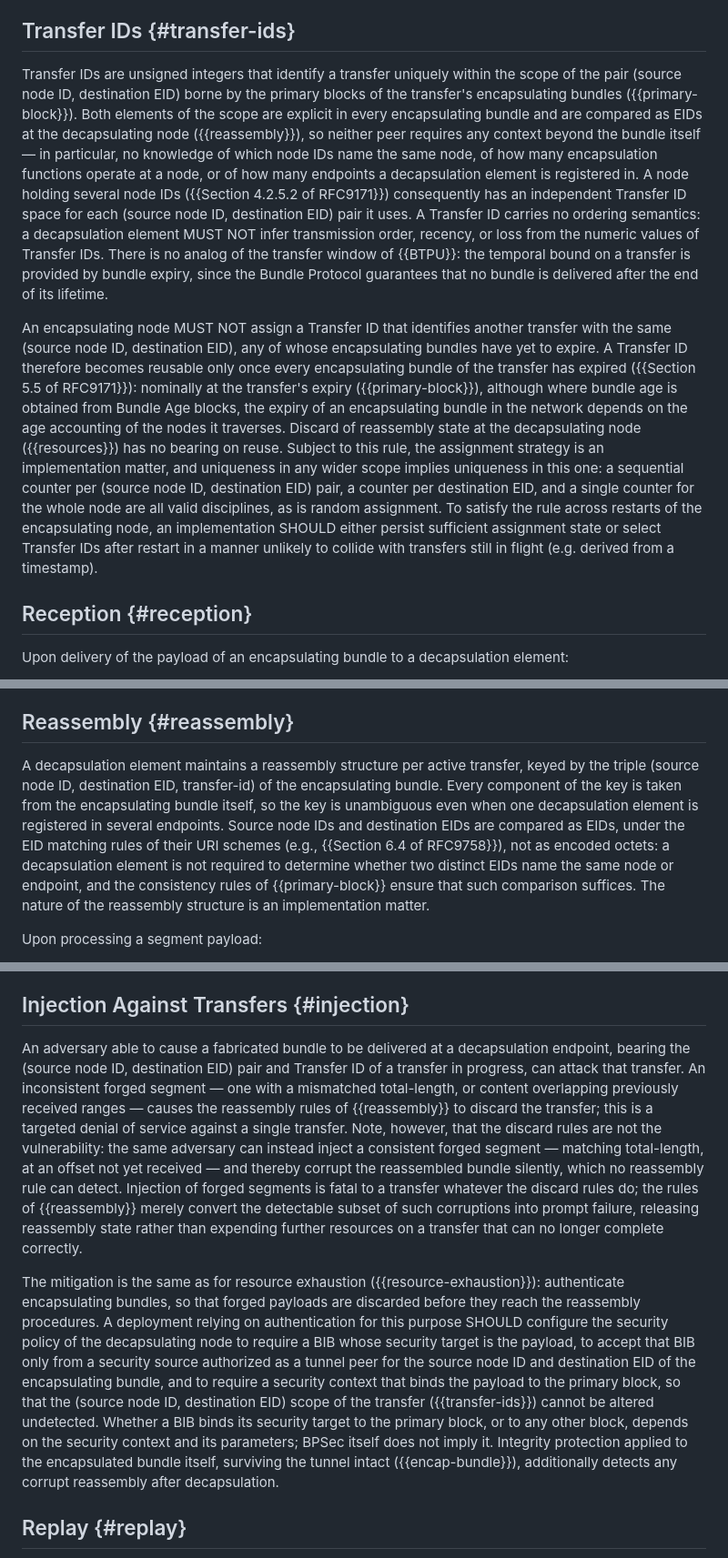
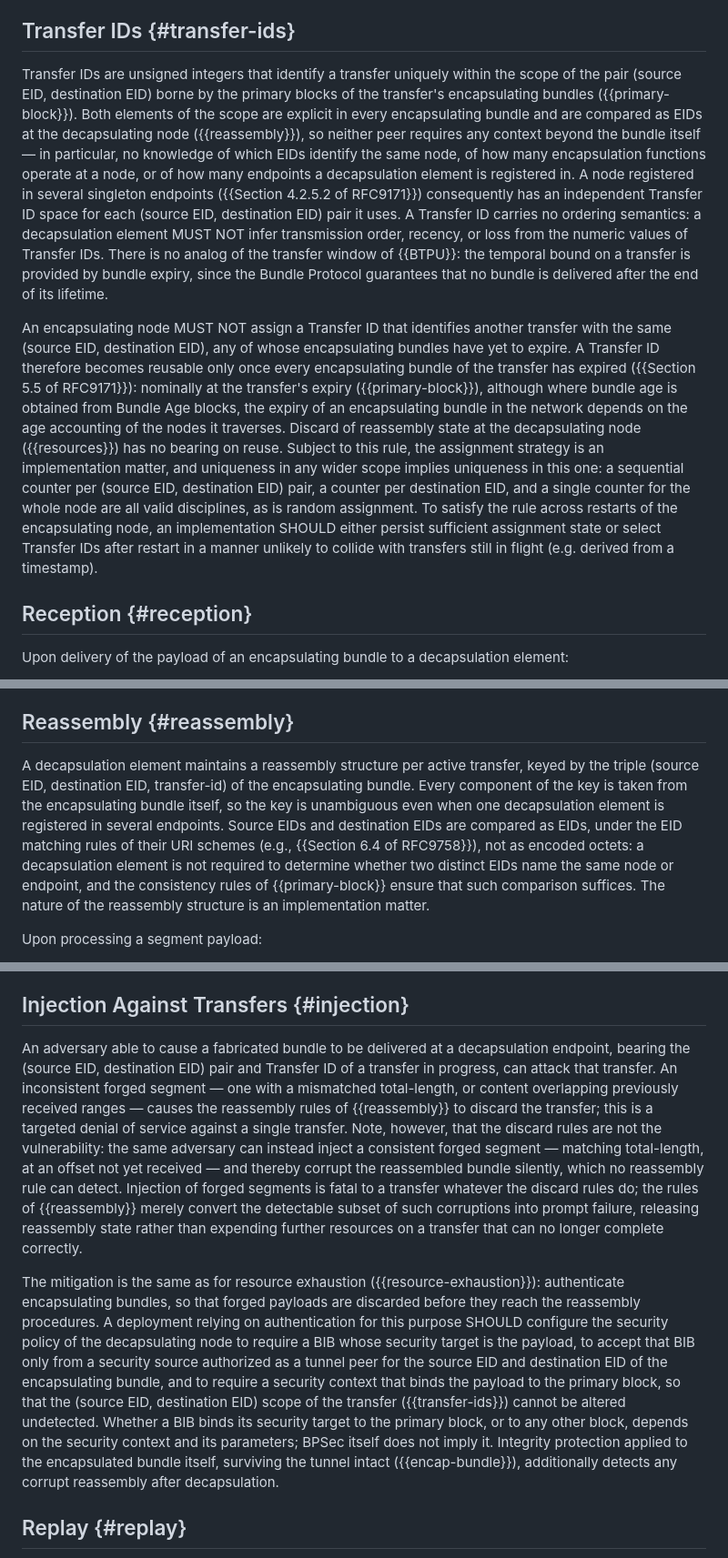
Before and after one commit to ricktaylor/bibe, a Markdown page: draft-ietf-dtn-bibe.md, 3 parts joined by grey strips. Shown at 91% size. Drawn GitHub-style.

```diff
--- a/draft-ietf-dtn-bibe.md
+++ b/draft-ietf-dtn-bibe.md
@@ -245,9 +247,9 @@ A transfer bounded in this way fails if the interval closes before all of its en
 
 ## Transfer IDs {#transfer-ids}
 
-Transfer IDs are unsigned integers that identify a transfer uniquely within the scope of the pair (source node ID, destination EID) borne by the primary blocks of the transfer's encapsulating bundles ({{primary-block}}). Both elements of the scope are explicit in every encapsulating bundle and are compared as EIDs at the decapsulating node ({{reassembly}}), so neither peer requires any context beyond the bundle itself — in particular, no knowledge of which node IDs name the same node, of how many encapsulation functions operate at a node, or of how many endpoints a decapsulation element is registered in. A node holding several node IDs ({{Section 4.2.5.2 of RFC9171}}) consequently has an independent Transfer ID space for each (source node ID, destination EID) pair it uses. A Transfer ID carries no ordering semantics: a decapsulation element MUST NOT infer transmission order, recency, or loss from the numeric values of Transfer IDs. There is no analog of the transfer window of {{BTPU}}: the temporal bound on a transfer is provided by bundle expiry, since the Bundle Protocol guarantees that no bundle is delivered after the end of its lifetime.
+Transfer IDs are unsigned integers that identify a transfer uniquely within the scope of the pair (source EID, destination EID) borne by the primary blocks of the transfer's encapsulating bundles ({{primary-block}}). Both elements of the scope are explicit in every encapsulating bundle and are compared as EIDs at the decapsulating node ({{reassembly}}), so neither peer requires any context beyond the bundle itself — in particular, no knowledge of which EIDs identify the same node, of how many encapsulation functions operate at a node, or of how many endpoints a decapsulation element is registered in. A node registered in several singleton endpoints ({{Section 4.2.5.2 of RFC9171}}) consequently has an independent Transfer ID space for each (source EID, destination EID) pair it uses. A Transfer ID carries no ordering semantics: a decapsulation element MUST NOT infer transmission order, recency, or loss from the numeric values of Transfer IDs. There is no analog of the transfer window of {{BTPU}}: the temporal bound on a transfer is provided by bundle expiry, since the Bundle Protocol guarantees that no bundle is delivered after the end of its lifetime.
 
-An encapsulating node MUST NOT assign a Transfer ID that identifies another transfer with the same (source node ID, destination EID), any of whose encapsulating bundles have yet to expire. A Transfer ID therefore becomes reusable only once every encapsulating bundle of the transfer has expired ({{Section 5.5 of RFC9171}}): nominally at the transfer's expiry ({{primary-block}}), although where bundle age is obtained from Bundle Age blocks, the expiry of an encapsulating bundle in the network depends on the age accounting of the nodes it traverses. Discard of reassembly state at the decapsulating node ({{resources}}) has no bearing on reuse. Subject to this rule, the assignment strategy is an implementation matter, and uniqueness in any wider scope implies uniqueness in this one: a sequential counter per (source node ID, destination EID) pair, a counter per destination EID, and a single counter for the whole node are all valid disciplines, as is random assignment. To satisfy the rule across restarts of the encapsulating node, an implementation SHOULD either persist sufficient assignment state or select Transfer IDs after restart in a manner unlikely to collide with transfers still in flight (e.g. derived from a timestamp).
+An encapsulating node MUST NOT assign a Transfer ID that identifies another transfer with the same (source EID, destination EID), any of whose encapsulating bundles have yet to expire. A Transfer ID therefore becomes reusable only once every encapsulating bundle of the transfer has expired ({{Section 5.5 of RFC9171}}): nominally at the transfer's expiry ({{primary-block}}), although where bundle age is obtained from Bundle Age blocks, the expiry of an encapsulating bundle in the network depends on the age accounting of the nodes it traverses. Discard of reassembly state at the decapsulating node ({{resources}}) has no bearing on reuse. Subject to this rule, the assignment strategy is an implementation matter, and uniqueness in any wider scope implies uniqueness in this one: a sequential counter per (source EID, destination EID) pair, a counter per destination EID, and a single counter for the whole node are all valid disciplines, as is random assignment. To satisfy the rule across restarts of the encapsulating node, an implementation SHOULD either persist sufficient assignment state or select Transfer IDs after restart in a manner unlikely to collide with transfers still in flight (e.g. derived from a timestamp).
 
 ## Reception {#reception}
 
@@ -259,7 +261,7 @@ Upon delivery of the payload of an encapsulating bundle to a decapsulation eleme
 
 ## Reassembly {#reassembly}
 
-A decapsulation element maintains a reassembly structure per active transfer, keyed by the triple (source node ID, destination EID, transfer-id) of the encapsulating bundle. Every component of the key is taken from the encapsulating bundle itself, so the key is unambiguous even when one decapsulation element is registered in several endpoints. Source node IDs and destination EIDs are compared as EIDs, under the EID matching rules of their URI schemes (e.g., {{Section 6.4 of RFC9758}}), not as encoded octets: a decapsulation element is not required to determine whether two distinct EIDs name the same node or endpoint, and the consistency rules of {{primary-block}} ensure that such comparison suffices. The nature of the reassembly structure is an implementation matter.
+A decapsulation element maintains a reassembly structure per active transfer, keyed by the triple (source EID, destination EID, transfer-id) of the encapsulating bundle. Every component of the key is taken from the encapsulating bundle itself, so the key is unambiguous even when one decapsulation element is registered in several endpoints. Source EIDs and destination EIDs are compared as EIDs, under the EID matching rules of their URI schemes (e.g., {{Section 6.4 of RFC9758}}), not as encoded octets: a decapsulation element is not required to determine whether two distinct EIDs name the same node or endpoint, and the consistency rules of {{primary-block}} ensure that such comparison suffices. The nature of the reassembly structure is an implementation matter.
 
 Upon processing a segment payload:
 
@@ -394,9 +400,9 @@ Nothing in this protocol authenticates the contents of an encapsulated bundle: t
 
 ## Injection Against Transfers {#injection}
 
-An adversary able to cause a fabricated bundle to be delivered at a decapsulation endpoint, bearing the (source node ID, destination EID) pair and Transfer ID of a transfer in progress, can attack that transfer. An inconsistent forged segment — one with a mismatched total-length, or content overlapping previously received ranges — causes the reassembly rules of {{reassembly}} to discard the transfer; this is a targeted denial of service against a single transfer. Note, however, that the discard rules are not the vulnerability: the same adversary can instead inject a consistent forged segment — matching total-length, at an offset not yet received — and thereby corrupt the reassembled bundle silently, which no reassembly rule can detect. Injection of forged segments is fatal to a transfer whatever the discard rules do; the rules of {{reassembly}} merely convert the detectable subset of such corruptions into prompt failure, releasing reassembly state rather than expending further resources on a transfer that can no longer complete correctly.
+An adversary able to cause a fabricated bundle to be delivered at a decapsulation endpoint, bearing the (source EID, destination EID) pair and Transfer ID of a transfer in progress, can attack that transfer. An inconsistent forged segment — one with a mismatched total-length, or content overlapping previously received ranges — causes the reassembly rules of {{reassembly}} to discard the transfer; this is a targeted denial of service against a single transfer. Note, however, that the discard rules are not the vulnerability: the same adversary can instead inject a consistent forged segment — matching total-length, at an offset not yet received — and thereby corrupt the reassembled bundle silently, which no reassembly rule can detect. Injection of forged segments is fatal to a transfer whatever the discard rules do; the rules of {{reassembly}} merely convert the detectable subset of such corruptions into prompt failure, releasing reassembly state rather than expending further resources on a transfer that can no longer complete correctly.
 
-The mitigation is the same as for resource exhaustion ({{resource-exhaustion}}): authenticate encapsulating bundles, so that forged payloads are discarded before they reach the reassembly procedures. A deployment relying on authentication for this purpose SHOULD configure the security policy of the decapsulating node to require a BIB whose security target is the payload, to accept that BIB only from a security source authorized as a tunnel peer for the source node ID and destination EID of the encapsulating bundle, and to require a security context that binds the payload to the primary block, so that the (source node ID, destination EID) scope of the transfer ({{transfer-ids}}) cannot be altered undetected. Whether a BIB binds its security target to the primary block, or to any other block, depends on the security context and its parameters; BPSec itself does not imply it. Integrity protection applied to the encapsulated bundle itself, surviving the tunnel intact ({{encap-bundle}}), additionally detects any corrupt reassembly after decapsulation.
+The mitigation is the same as for resource exhaustion ({{resource-exhaustion}}): authenticate encapsulating bundles, so that forged payloads are discarded before they reach the reassembly procedures. A deployment relying on authentication for this purpose SHOULD configure the security policy of the decapsulating node to require a BIB whose security target is the payload, to accept that BIB only from a security source authorized as a tunnel peer for the source EID and destination EID of the encapsulating bundle, and to require a security context that binds the payload to the primary block, so that the (source EID, destination EID) scope of the transfer ({{transfer-ids}}) cannot be altered undetected. Whether a BIB binds its security target to the primary block, or to any other block, depends on the security context and its parameters; BPSec itself does not imply it. Integrity protection applied to the encapsulated bundle itself, surviving the tunnel intact ({{encap-bundle}}), additionally detects any corrupt reassembly after decapsulation.
 
 ## Replay {#replay}
 
```
Also changed, not shown: other parts of draft-ietf-dtn-bibe.md (+9 -3 lines).
